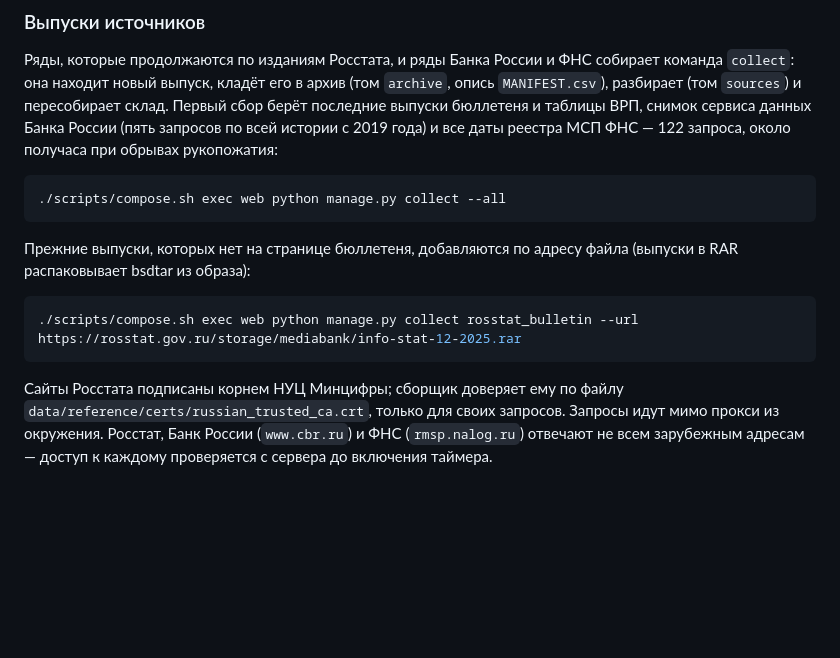
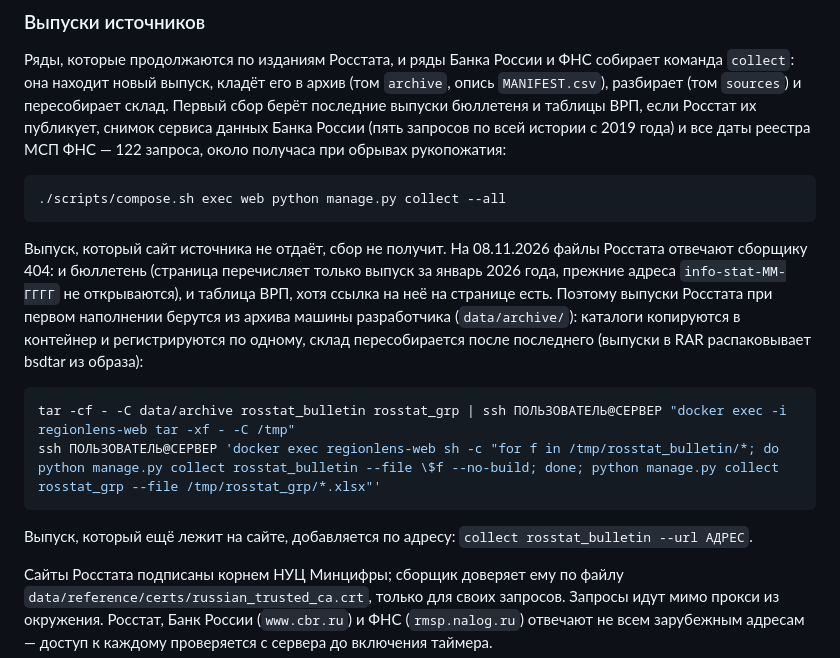
Before and after one commit to ht2473/RegionLens_v2, a Markdown page: docs/DEPLOYMENT.md, the part around the change. GitHub-like rendering; blank space fills up the shorter version.

Commit message:
Документация: выпуски Росстата при первом наполнении — из архива
На 08.11.2026 файлы бюллетеня и таблицы ВРП Росстата отвечают сборщику 404.
Выпуски берутся из архива машины разработчика и регистрируются по файлу;
ограничение записано в архитектуре.

````diff
--- a/docs/DEPLOYMENT.md
+++ b/docs/DEPLOYMENT.md
@@ -247,20 +247,28 @@ python3 -c "import secrets; print(secrets.token_urlsafe(64))"
 Ряды, которые продолжаются по изданиям Росстата, и ряды Банка России и ФНС собирает
 команда `collect`: она находит новый выпуск, кладёт его в архив (том `archive`, опись
 `MANIFEST.csv`), разбирает (том `sources`) и пересобирает склад. Первый сбор берёт
-последние выпуски бюллетеня и таблицы ВРП, снимок сервиса данных Банка России (пять
-запросов по всей истории с 2019 года) и все даты реестра МСП ФНС — 122 запроса,
-около получаса при обрывах рукопожатия:
+последние выпуски бюллетеня и таблицы ВРП, если Росстат их публикует, снимок сервиса
+данных Банка России (пять запросов по всей истории с 2019 года) и все даты реестра МСП
+ФНС — 122 запроса, около получаса при обрывах рукопожатия:
 
 ```bash
 ./scripts/compose.sh exec web python manage.py collect --all
 ```
 
-Прежние выпуски, которых нет на странице бюллетеня, добавляются по адресу файла
-(выпуски в RAR распаковывает bsdtar из образа):
+Выпуск, который сайт источника не отдаёт, сбор не получит. На 08.11.2026 файлы Росстата
+отвечают сборщику 404: и бюллетень (страница перечисляет только выпуск за январь 2026 года,
+прежние адреса `info-stat-ММ-ГГГГ` не открываются), и таблица ВРП, хотя ссылка на неё
+на странице есть. Поэтому выпуски Росстата при первом наполнении
+берутся из архива машины разработчика (`data/archive/`): каталоги копируются в контейнер
+и регистрируются по одному, склад пересобирается после последнего (выпуски в RAR
+распаковывает bsdtar из образа):
 
 ```bash
-./scripts/compose.sh exec web python manage.py collect rosstat_bulletin --url https://rosstat.gov.ru/storage/mediabank/info-stat-12-2025.rar
+tar -cf - -C data/archive rosstat_bulletin rosstat_grp | ssh ПОЛЬЗОВАТЕЛЬ@СЕРВЕР "docker exec -i regionlens-web tar -xf - -C /tmp"
+ssh ПОЛЬЗОВАТЕЛЬ@СЕРВЕР 'docker exec regionlens-web sh -c "for f in /tmp/rosstat_bulletin/*; do python manage.py collect rosstat_bulletin --file \$f --no-build; done; python manage.py collect rosstat_grp --file /tmp/rosstat_grp/*.xlsx"'
 ```
+
+Выпуск, который ещё лежит на сайте, добавляется по адресу: `collect rosstat_bulletin --url АДРЕС`.
 
 Сайты Росстата подписаны корнем НУЦ Минцифры; сборщик доверяет ему по файлу
 `data/reference/certs/russian_trusted_ca.crt`, только для своих запросов. Запросы идут
````
Also changed, not shown: docs/ARCHITECTURE.md (+1 -0 lines).
